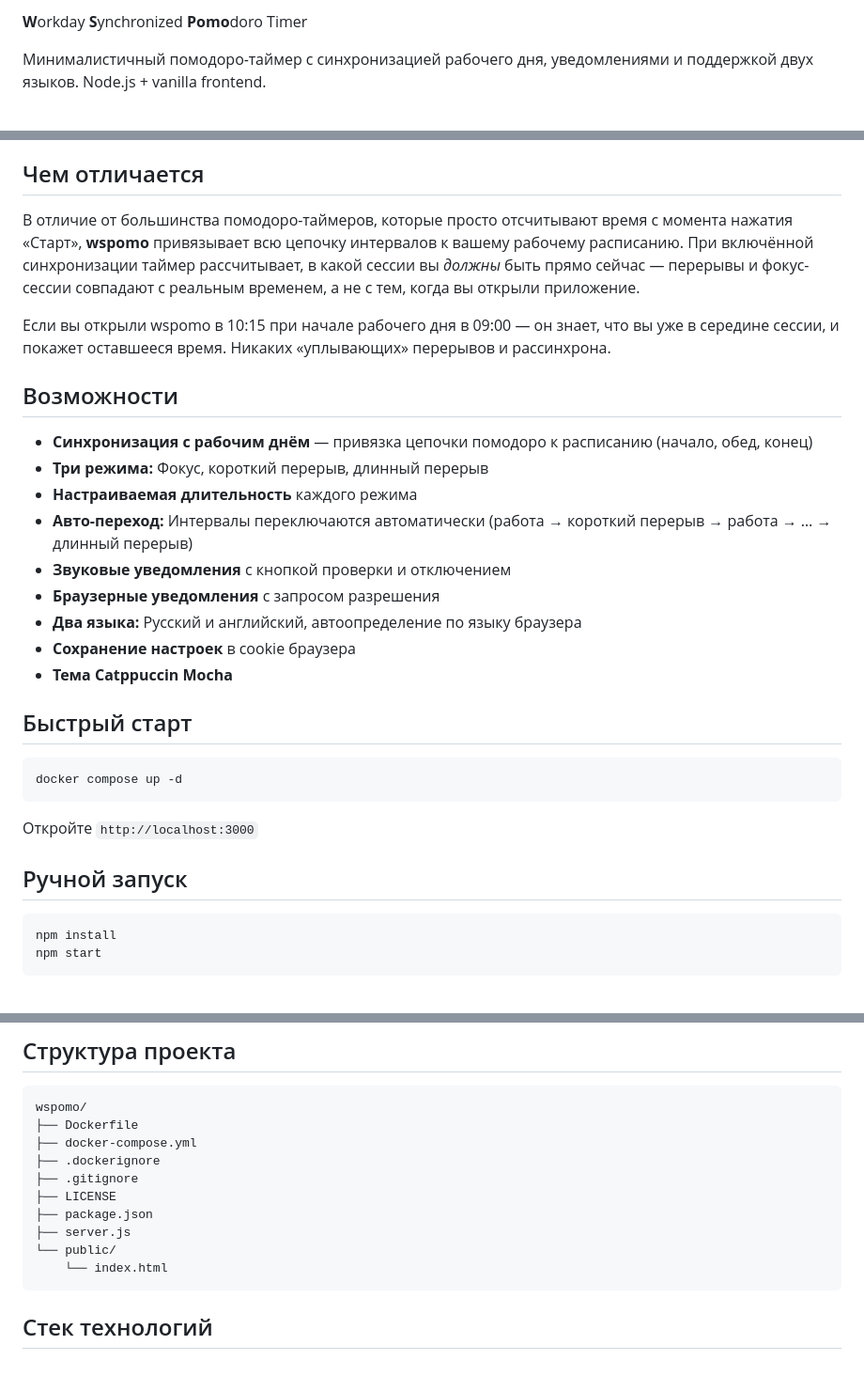
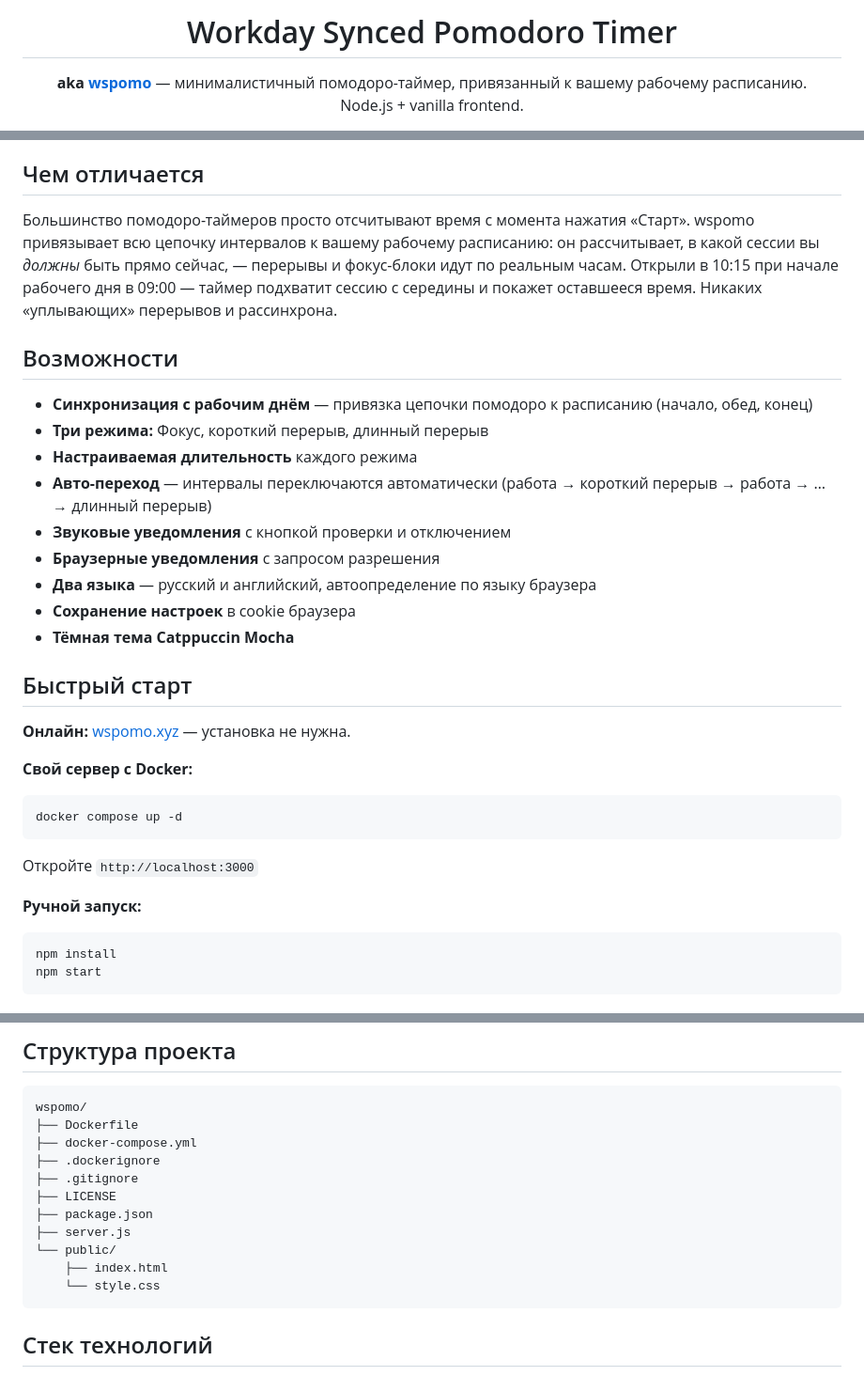
Before and after one commit to PhantomCat/wspomo, a Markdown page: README.ru.md, 3 parts joined by grey strips. Shown at 94% size. Rendered like a GitHub page.

````diff
--- a/README.ru.md
+++ b/README.ru.md
@@ -2,5 +4,8 @@
 
-**W**orkday **S**ynchronized **Pomo**doro Timer
+<h1 align="center">Workday Synced Pomodoro Timer</h1>
 
-Минималистичный помодоро-таймер с синхронизацией рабочего дня, уведомлениями и поддержкой двух языков. Node.js + vanilla frontend.
+<p align="center">
+  <b>aka <a href="https://wspomo.xyz">wspomo</a></b> — минималистичный помодоро-таймер, привязанный к вашему рабочему расписанию.<br>
+  Node.js + vanilla frontend.
+</p>
 
@@ -8,23 +39,25 @@
 
 ## Чем отличается
 
-В отличие от большинства помодоро-таймеров, которые просто отсчитывают время с момента нажатия «Старт», **wspomo** привязывает всю цепочку интервалов к вашему рабочему расписанию. При включённой синхронизации таймер рассчитывает, в какой сессии вы *должны* быть прямо сейчас — перерывы и фокус-сессии совпадают с реальным временем, а не с тем, когда вы открыли приложение.
-
-Если вы открыли wspomo в 10:15 при начале рабочего дня в 09:00 — он знает, что вы уже в середине сессии, и покажет оставшееся время. Никаких «уплывающих» перерывов и рассинхрона.
+Большинство помодоро-таймеров просто отсчитывают время с момента нажатия «Старт». wspomo привязывает всю цепочку интервалов к вашему рабочему расписанию: он рассчитывает, в какой сессии вы *должны* быть прямо сейчас, — перерывы и фокус-блоки идут по реальным часам. Открыли в 10:15 при начале рабочего дня в 09:00 — таймер подхватит сессию с середины и покажет оставшееся время. Никаких «уплывающих» перерывов и рассинхрона.
 
 ## Возможности
 
 - **Синхронизация с рабочим днём** — привязка цепочки помодоро к расписанию (начало, обед, конец)
 - **Три режима:** Фокус, короткий перерыв, длинный перерыв
 - **Настраиваемая длительность** каждого режима
-- **Авто-переход:** Интервалы переключаются автоматически (работа → короткий перерыв → работа → … → длинный перерыв)
+- **Авто-переход** — интервалы переключаются автоматически (работа → короткий перерыв → работа → … → длинный перерыв)
 - **Звуковые уведомления** с кнопкой проверки и отключением
 - **Браузерные уведомления** с запросом разрешения
-- **Два языка:** Русский и английский, автоопределение по языку браузера
+- **Два языка** — русский и английский, автоопределение по языку браузера
 - **Сохранение настроек** в cookie браузера
-- **Тема Catppuccin Mocha**
+- **Тёмная тема Catppuccin Mocha**
 
 ## Быстрый старт
+
+**Онлайн:** [wspomo.xyz](https://wspomo.xyz) — установка не нужна.
+
+**Свой сервер с Docker:**
 
 ```bash
 docker compose up -d
@@ -32,7 +65,7 @@ docker compose up -d
 
 Откройте `http://localhost:3000`
 
-## Ручной запуск
+**Ручной запуск:**
 
 ```bash
 npm install
@@ -70,7 +103,8 @@ wspomo/
 ├── package.json
 ├── server.js
 └── public/
-    └── index.html
+    ├── index.html
+    └── style.css
 ```
 
 ## Стек технологий
````
Also changed, not shown: other parts of README.ru.md (+30 -2 lines), README.md (+45 -11 lines).
